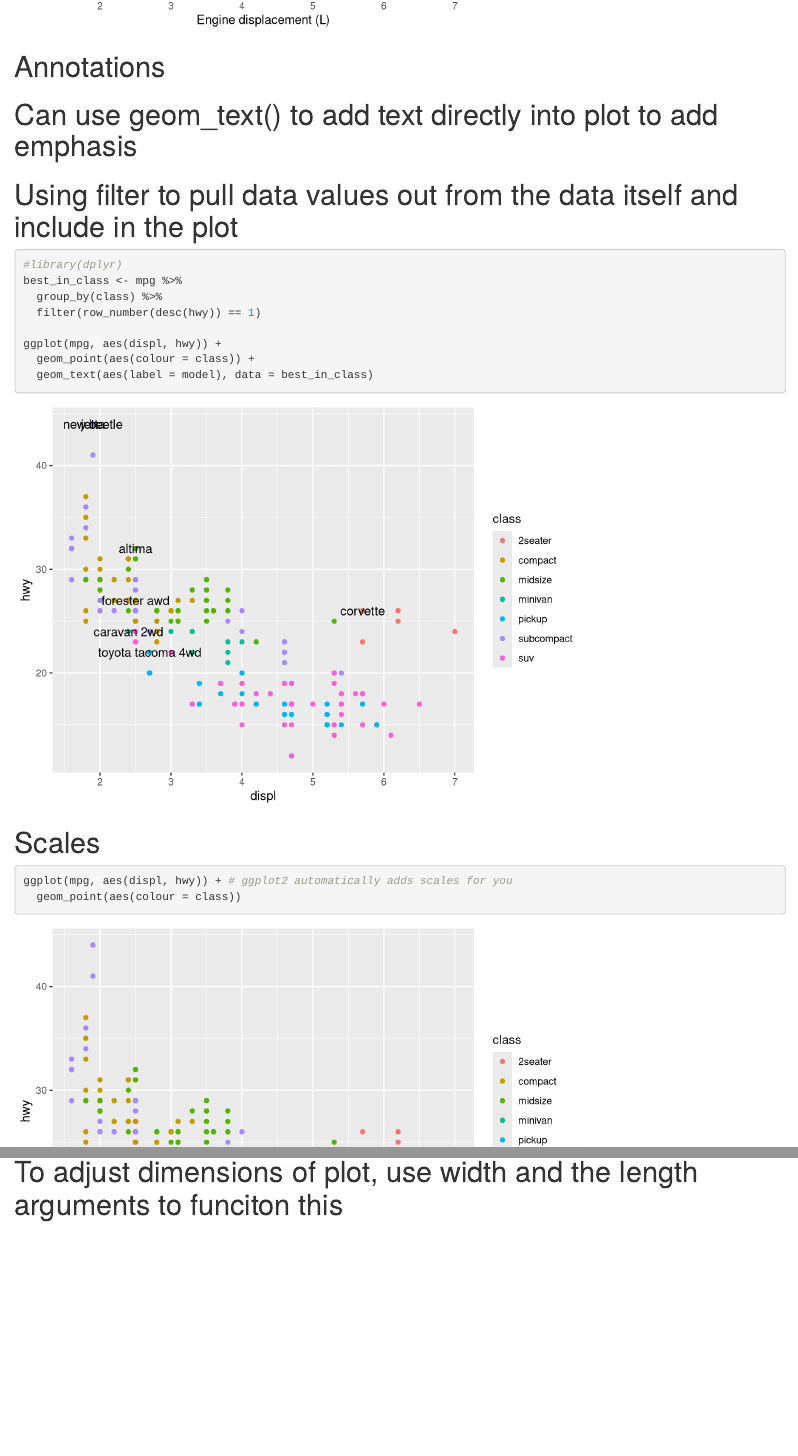
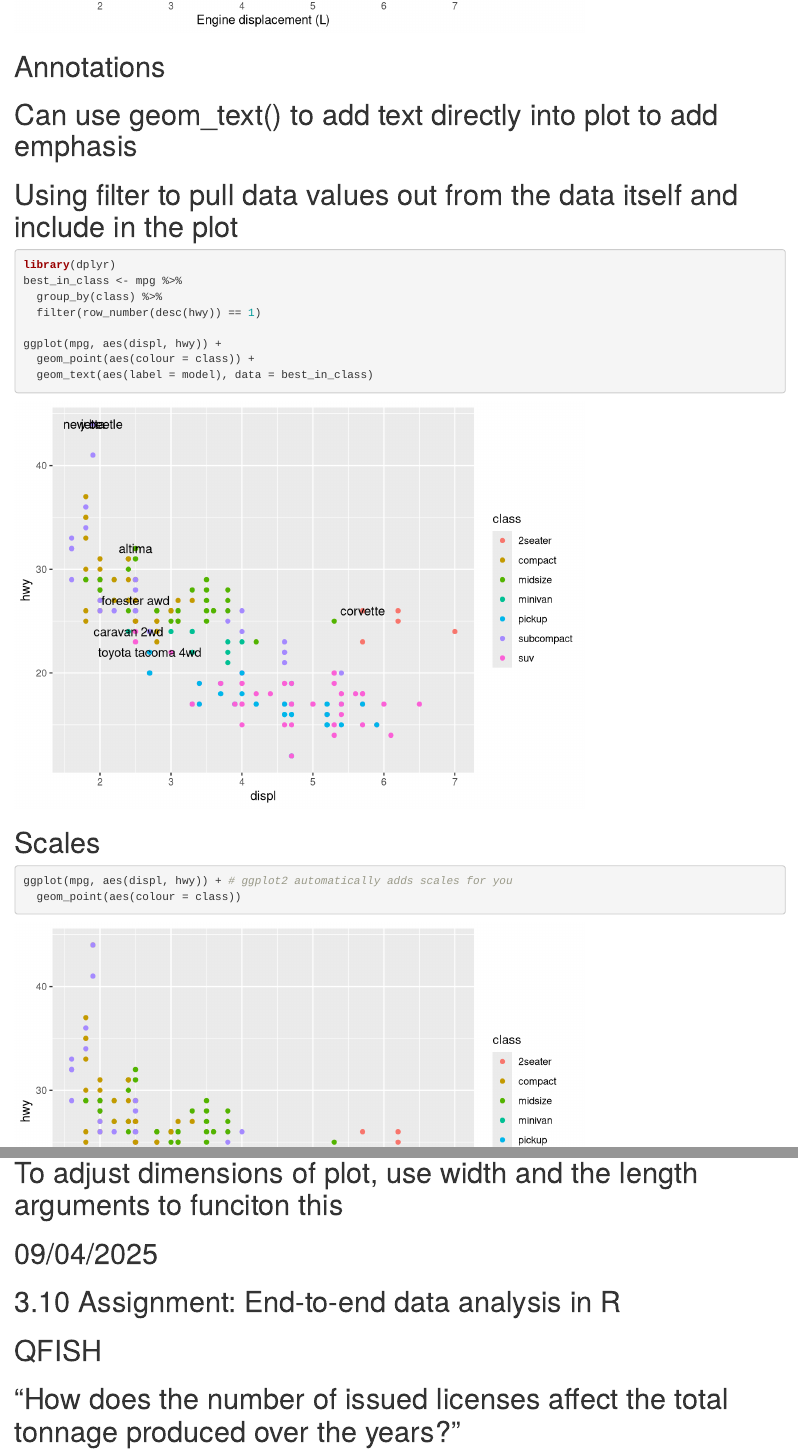
Before and after one commit to LibbieFaulconer/MB5370_Mod04_Personal, an R Markdown document (code/Workshop1.Rmd): the page in a window 1100 px wide, from 17000 px down, and a second part further down, joined at a grey line. Rendered offline with R 4.5, knitr and Pandoc, with nearby package versions; code that draws random numbers runs with fixed seeds of ours; some code elsewhere in the file could not run offline.

Commit message:
imported QFISH after installing gcpp package

````diff
--- a/code/Workshop1.Rmd
+++ b/code/Workshop1.Rmd
@@ -498,7 +498,7 @@ ggplot(mpg, aes(displ, hwy)) +
 # Can use geom_text() to add text directly into plot to add emphasis
 # Using filter to pull data values out from the data itself and include in the plot
 ```{r}
-#library(dplyr)
+library(dplyr)
 best_in_class <- mpg %>%
   group_by(class) %>%
   filter(row_number(desc(hwy)) == 1)
@@ -676,3 +676,11 @@ ggsave("my-plot.pdf")
 ```
 
 # To adjust dimensions of plot, use width and the length arguments to funciton this
+
+
+# 09/04/2025
+
+# 3.10 Assignment: End-to-end data analysis in R
+# QFISH
+
+# "How does the number of issued licenses affect the total tonnage produced over the years?"
````
